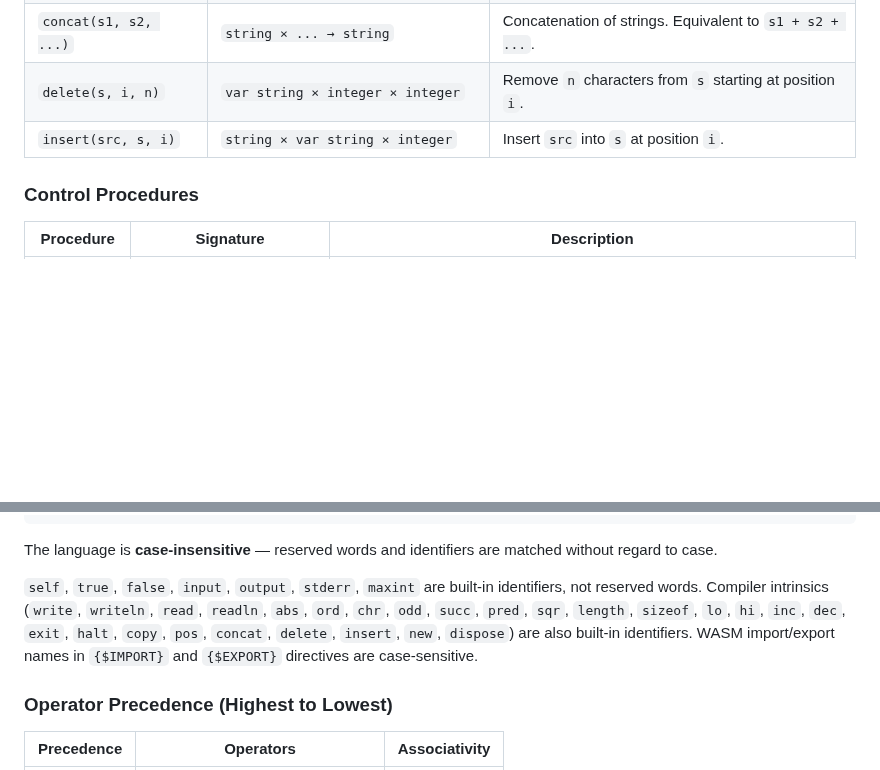
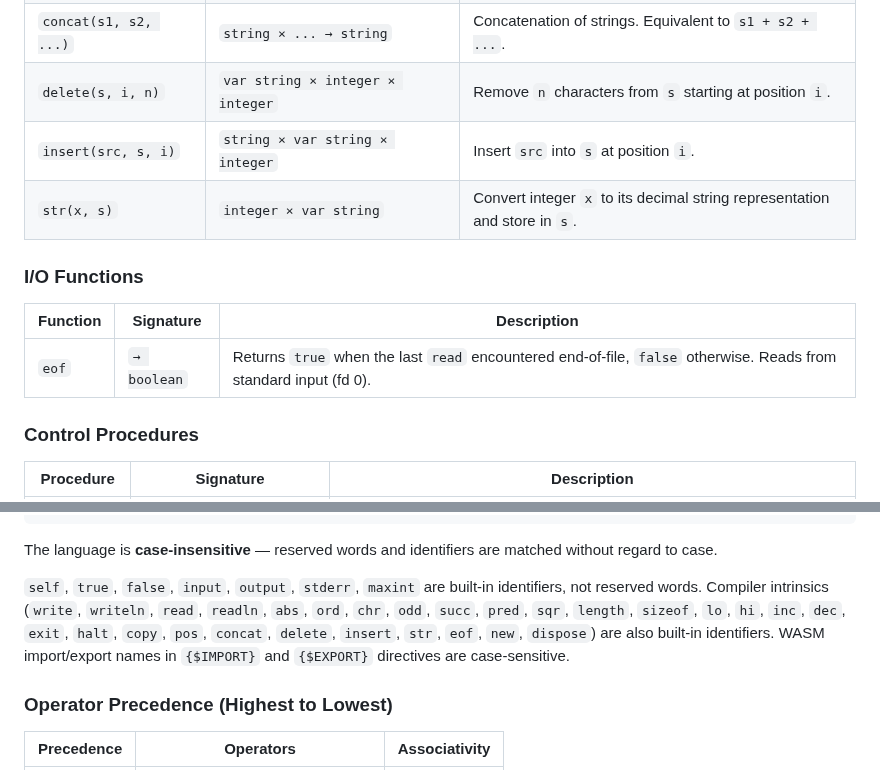
Before and after one commit to OrangeTide/compact-pascal, a Markdown page: doc/compact-pascal-ref.md, 2 parts joined by grey strips. Rendered like a GitHub page; blank space fills up the shorter version.

Commit message:
Document str and eof built-in functions
Add str(x, s) to string functions table and eof to new I/O
functions section in the language reference. Add both to the
built-in identifiers lists in the language reference and white
paper, and to the white paper's standard functions summary.

```diff
--- a/doc/compact-pascal-ref.md
+++ b/doc/compact-pascal-ref.md
@@ -404,6 +404,13 @@ These functions and procedures are compiler intrinsics, always available without
 | `concat(s1, s2, ...)` | `string × ... → string` | Concatenation of strings. Equivalent to `s1 + s2 + ...`. |
 | `delete(s, i, n)` | `var string × integer × integer` | Remove `n` characters from `s` starting at position `i`. |
 | `insert(src, s, i)` | `string × var string × integer` | Insert `src` into `s` at position `i`. |
+| `str(x, s)` | `integer × var string` | Convert integer `x` to its decimal string representation and store in `s`. |
+
+### I/O Functions
+
+| Function | Signature | Description |
+|---|---|---|
+| `eof` | `→ boolean` | Returns `true` when the last `read` encountered end-of-file, `false` otherwise. Reads from standard input (fd 0). |
 
 ### Control Procedures
 
@@ -1116,7 +1123,7 @@ var       while     with
 
 The language is **case-insensitive** — reserved words and identifiers are matched without regard to case.
 
-`self`, `true`, `false`, `input`, `output`, `stderr`, `maxint` are built-in identifiers, not reserved words. Compiler intrinsics (`write`, `writeln`, `read`, `readln`, `abs`, `ord`, `chr`, `odd`, `succ`, `pred`, `sqr`, `length`, `sizeof`, `lo`, `hi`, `inc`, `dec`, `exit`, `halt`, `copy`, `pos`, `concat`, `delete`, `insert`, `new`, `dispose`) are also built-in identifiers. WASM import/export names in `{$IMPORT}` and `{$EXPORT}` directives are case-sensitive.
+`self`, `true`, `false`, `input`, `output`, `stderr`, `maxint` are built-in identifiers, not reserved words. Compiler intrinsics (`write`, `writeln`, `read`, `readln`, `abs`, `ord`, `chr`, `odd`, `succ`, `pred`, `sqr`, `length`, `sizeof`, `lo`, `hi`, `inc`, `dec`, `exit`, `halt`, `copy`, `pos`, `concat`, `delete`, `insert`, `str`, `eof`, `new`, `dispose`) are also built-in identifiers. WASM import/export names in `{$IMPORT}` and `{$EXPORT}` directives are case-sensitive.
 
 ### Operator Precedence (Highest to Lowest)
 
```
Also changed, not shown: doc/compact-pascal-wp.md (+2 -2 lines).
